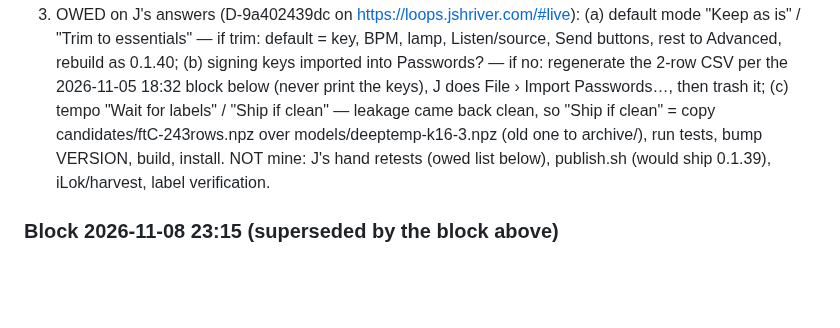
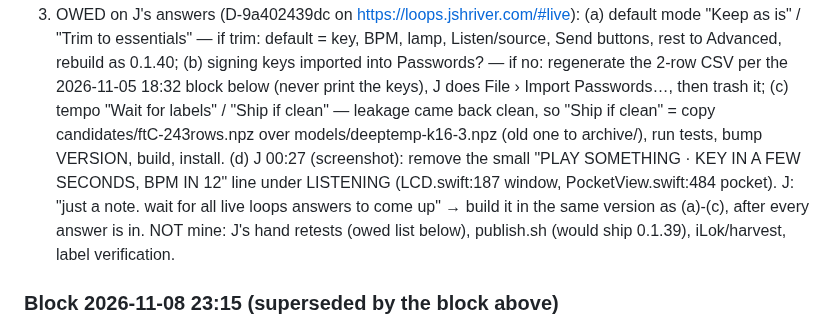
Before and after one commit to thuhmadhatter42/beat_dl, a Markdown page: PICKUP.md, the part around the change. Drawn GitHub-style; blank space fills up the shorter version.

Commit message:
PICKUP: queue removing the listening hint line (J 00:27)
Co-Authored-By: Claude Opus 5.5 <noreply@anthropic.com>
Claude-Session: https://claude.ai/code/session_011ktq6GHso5PaKYfizD26yZ

```diff
--- a/PICKUP.md
+++ b/PICKUP.md
@@ -6,6 +6,7 @@
 1. DONE 0.1.39 (1522777): saved Listen input missing → Mac audio (System Audio) instead of "THAT INPUT IS NOT CONNECTED"; LCD shows "SAVED INPUT MISSING · USING MAC AUDIO" 8 s; saved choice kept so the device returns when plugged in; macOS 12 keeps the old error; logged to beatkey.log ("listen: saved input missing (uid …), falling back to Mac audio"). Pure LiveSourcePlan.plan + LiveFallbackTests. Swift 294 tests, 3 skipped, 0 failures. Built (`app/build.sh --no-notarize`, DMG app/build/Beat-Key-0.1.39.dmg) and installed in /Applications, codesign verify OK, CFBundleShortVersionString 0.1.39. Not tried by hand: unplug the saved interface, press Listen.
 2. DONE ftC leakage check (merge ebefe5a): tools/train-tempocnn/candidates/ftC-leakage.md + leakage_check.py. Split is by artist (30/6/6). Essentially CLEAN: 0 shared rows/sessions/artists/PT sessions; 1 confirmed duplicate (test session 243 = train session 49, two versions of one song under two artists, 2 of 130 rows). Held-out Acc1 without every flagged item 66.1 → 86.3 % (n 124), same as all 130 (66.2 → 86.2). Soft spots: effective n = 65 sessions, 6 test artists, public bpm-bench 87.5 → 82.5 %. Nothing shipped; models/ untouched.
 3. OWED on J's answers (D-9a402439dc on https://loops.jshriver.com/#live): (a) default mode "Keep as is" / "Trim to essentials" — if trim: default = key, BPM, lamp, Listen/source, Send buttons, rest to Advanced, rebuild as 0.1.40; (b) signing keys imported into Passwords? — if no: regenerate the 2-row CSV per the 2026-11-05 18:32 block below (never print the keys), J does File › Import Passwords…, then trash it; (c) tempo "Wait for labels" / "Ship if clean" — leakage came back clean, so "Ship if clean" = copy candidates/ftC-243rows.npz over models/deeptemp-k16-3.npz (old one to archive/), run tests, bump VERSION, build, install.
+(d) J 00:27 (screenshot): remove the small "PLAY SOMETHING · KEY IN A FEW SECONDS, BPM IN 12" line under LISTENING (LCD.swift:187 window, PocketView.swift:484 pocket). J: "just a note. wait for all live loops answers to come up" → build it in the same version as (a)-(c), after every answer is in.
 NOT mine: J's hand retests (owed list below), publish.sh (would ship 0.1.39), iLok/harvest, label verification.
 
 ### Block 2026-11-08 23:15 (superseded by the block above)
```
